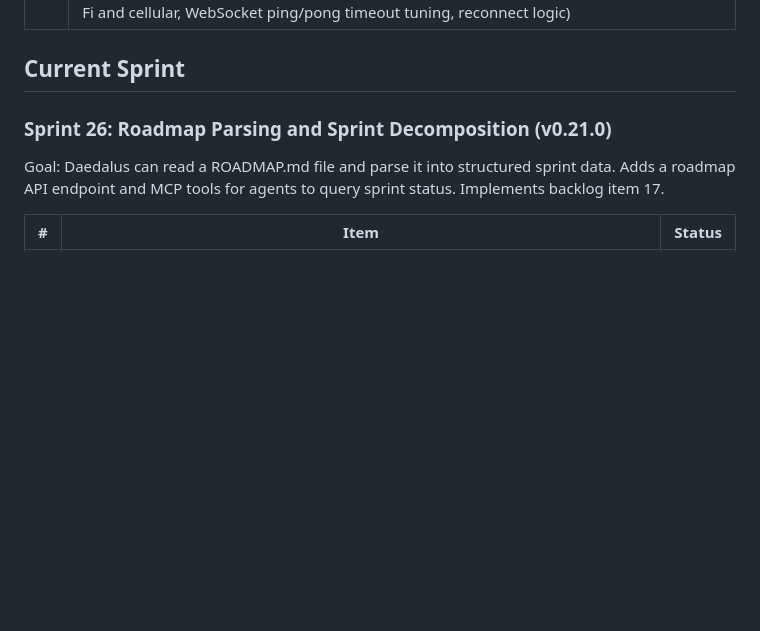
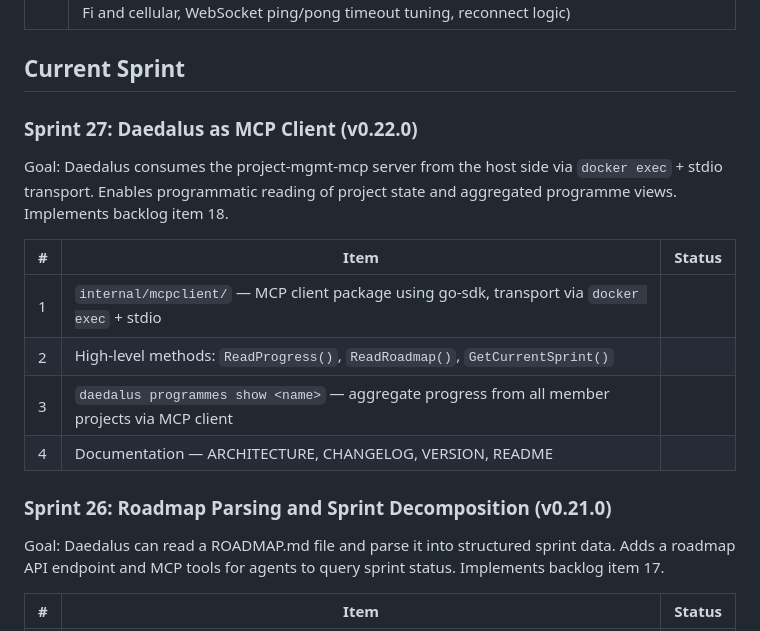
Before and after one commit to techdelight/daedalus, a Markdown page: ROADMAP.md, the part around the change. GitHub-like rendering; blank space fills up the shorter version.

Commit message:
development: add Sprint 27 — Daedalus as MCP Client (v0.22.0).
Co-Authored-By: Claude Opus 4.6 (1M context) <noreply@anthropic.com>

```diff
--- a/ROADMAP.md
+++ b/ROADMAP.md
@@ -37,6 +37,17 @@
 | 29 | Mobile WebSocket stability — investigate and fix regular disconnects on mobile web clients (possible causes: browser background tab throttling, network switches between Wi-Fi and cellular, WebSocket ping/pong timeout tuning, reconnect logic) |
 
 ## Current Sprint
+
+### Sprint 27: Daedalus as MCP Client (v0.22.0)
+
+Goal: Daedalus consumes the project-mgmt-mcp server from the host side via `docker exec` + stdio transport. Enables programmatic reading of project state and aggregated programme views. Implements backlog item 18.
+
+| # | Item | Status |
+|---|------|--------|
+| 1 | `internal/mcpclient/` — MCP client package using go-sdk, transport via `docker exec` + stdio | |
+| 2 | High-level methods: `ReadProgress()`, `ReadRoadmap()`, `GetCurrentSprint()` | |
+| 3 | `daedalus programmes show <name>` — aggregate progress from all member projects via MCP client | |
+| 4 | Documentation — ARCHITECTURE, CHANGELOG, VERSION, README | |
 
 ### Sprint 26: Roadmap Parsing and Sprint Decomposition (v0.21.0)
 
```
